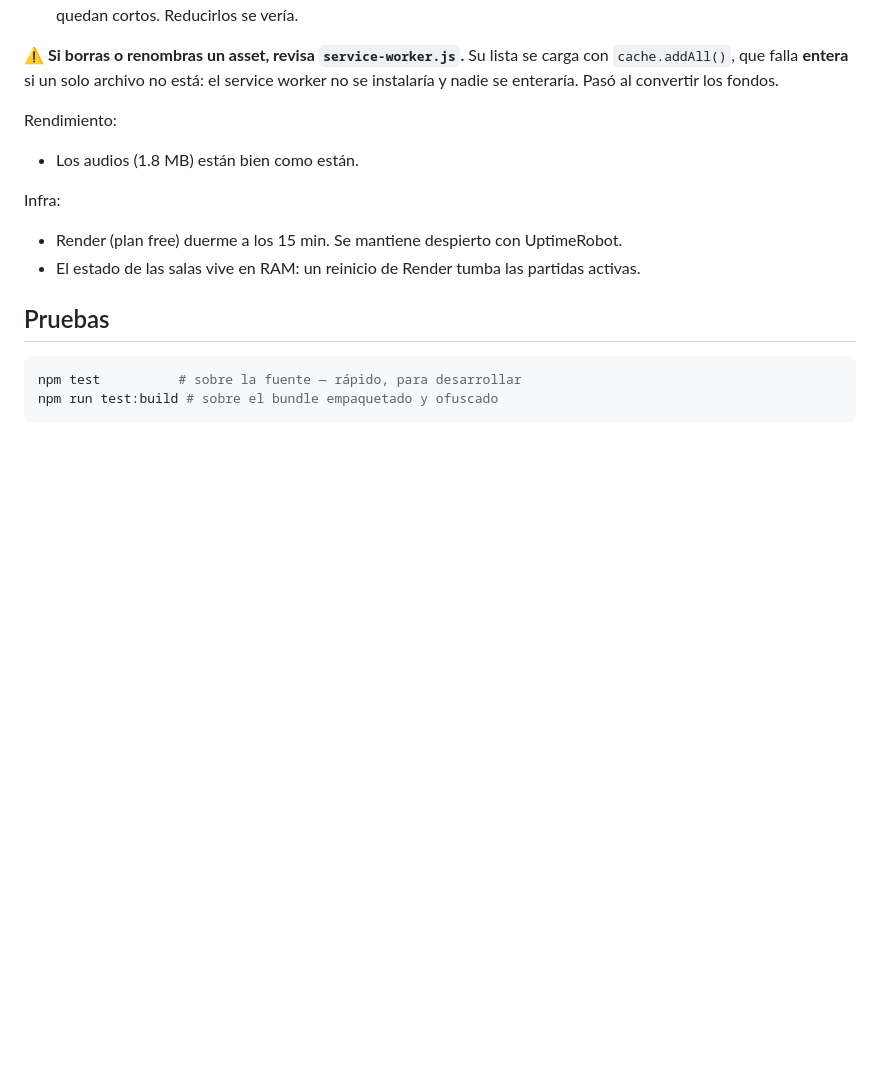
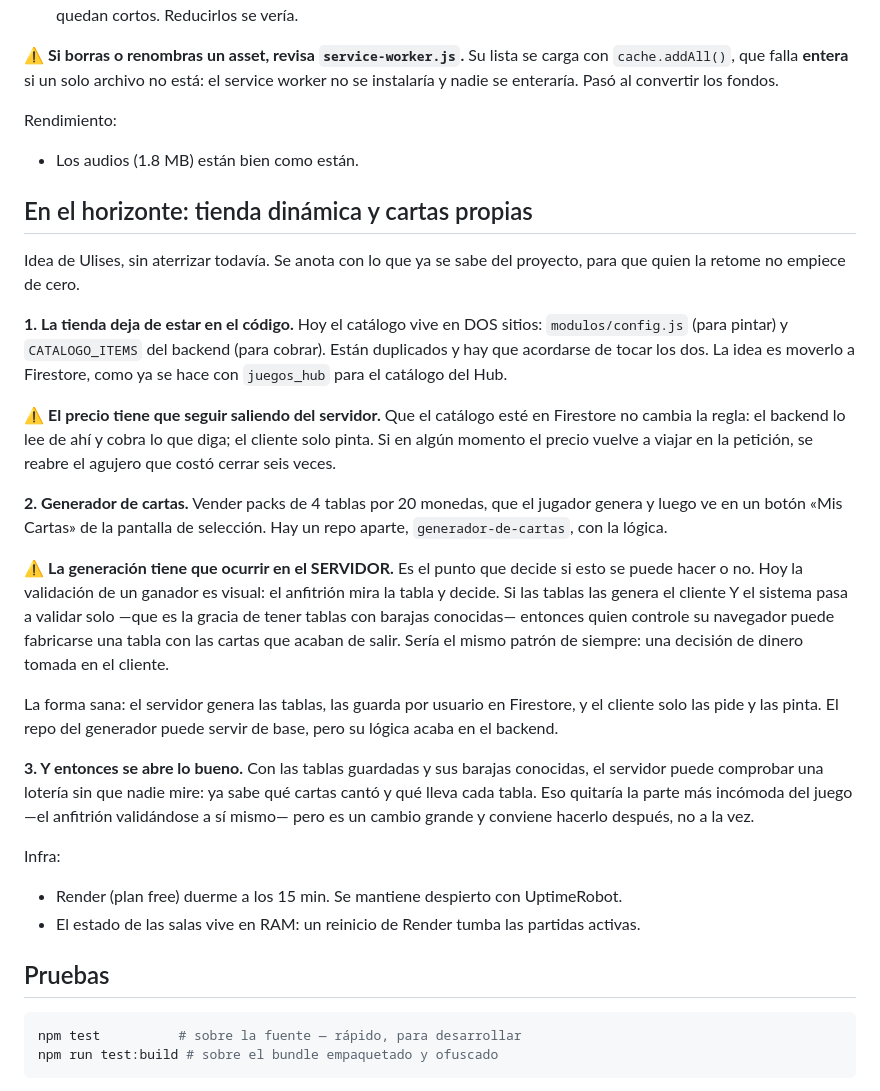
Before and after one commit to resoner0796/CARTAS-LOTERIA-, a Markdown page: CLAUDE.md, the part around the change. GitHub-like rendering; blank space fills up the shorter version.

Commit message:
Anotar la idea de tienda dinámica y cartas propias
Queda para más adelante, pero se apunta ahora con lo que ya se sabe del
proyecto para que quien la retome no empiece de cero.

Lo importante que se deja escrito: si las tablas las genera el CLIENTE y el
sistema pasa a validar ganadores solo, quien controle su navegador puede
fabricarse una tabla con las cartas que acaban de salir. Es el mismo patrón que
costó cerrar seis veces en el backend — una decisión de dinero tomada en el
cliente. La generación tiene que ocurrir en el servidor.

También queda anotado que el catálogo de la tienda está hoy duplicado entre
modulos/config.js y CATALOGO_ITEMS del backend, que es justo lo que la tienda
dinámica vendría a resolver.

Co-Authored-By: Claude Opus 5 <noreply@anthropic.com>

```diff
--- a/CLAUDE.md
+++ b/CLAUDE.md
@@ -380,6 +380,43 @@ service worker no se instalaría y nadie se enteraría. Pasó al convertir los f
 Rendimiento:
 - Los audios (1.8 MB) están bien como están.
 
+## En el horizonte: tienda dinámica y cartas propias
+
+Idea de Ulises, sin aterrizar todavía. Se anota con lo que ya se sabe del
+proyecto, para que quien la retome no empiece de cero.
+
+**1. La tienda deja de estar en el código.** Hoy el catálogo vive en DOS sitios:
+`modulos/config.js` (para pintar) y `CATALOGO_ITEMS` del backend (para cobrar).
+Están duplicados y hay que acordarse de tocar los dos. La idea es moverlo a
+Firestore, como ya se hace con `juegos_hub` para el catálogo del Hub.
+
+⚠️ **El precio tiene que seguir saliendo del servidor.** Que el catálogo esté en
+Firestore no cambia la regla: el backend lo lee de ahí y cobra lo que diga; el
+cliente solo pinta. Si en algún momento el precio vuelve a viajar en la
+petición, se reabre el agujero que costó cerrar seis veces.
+
+**2. Generador de cartas.** Vender packs de 4 tablas por 20 monedas, que el
+jugador genera y luego ve en un botón «Mis Cartas» de la pantalla de selección.
+Hay un repo aparte, `generador-de-cartas`, con la lógica.
+
+⚠️ **La generación tiene que ocurrir en el SERVIDOR.** Es el punto que decide si
+esto se puede hacer o no. Hoy la validación de un ganador es visual: el anfitrión
+mira la tabla y decide. Si las tablas las genera el cliente Y el sistema pasa a
+validar solo —que es la gracia de tener tablas con barajas conocidas— entonces
+quien controle su navegador puede fabricarse una tabla con las cartas que acaban
+de salir. Sería el mismo patrón de siempre: una decisión de dinero tomada en el
+cliente.
+
+La forma sana: el servidor genera las tablas, las guarda por usuario en
+Firestore, y el cliente solo las pide y las pinta. El repo del generador puede
+servir de base, pero su lógica acaba en el backend.
+
+**3. Y entonces se abre lo bueno.** Con las tablas guardadas y sus barajas
+conocidas, el servidor puede comprobar una lotería sin que nadie mire: ya sabe
+qué cartas cantó y qué lleva cada tabla. Eso quitaría la parte más incómoda del
+juego —el anfitrión validándose a sí mismo— pero es un cambio grande y conviene
+hacerlo después, no a la vez.
+
 Infra:
 - Render (plan free) duerme a los 15 min. Se mantiene despierto con UptimeRobot.
 - El estado de las salas vive en RAM: un reinicio de Render tumba las partidas activas.
```
Also changed, not shown: README.md (+6 -0 lines).
